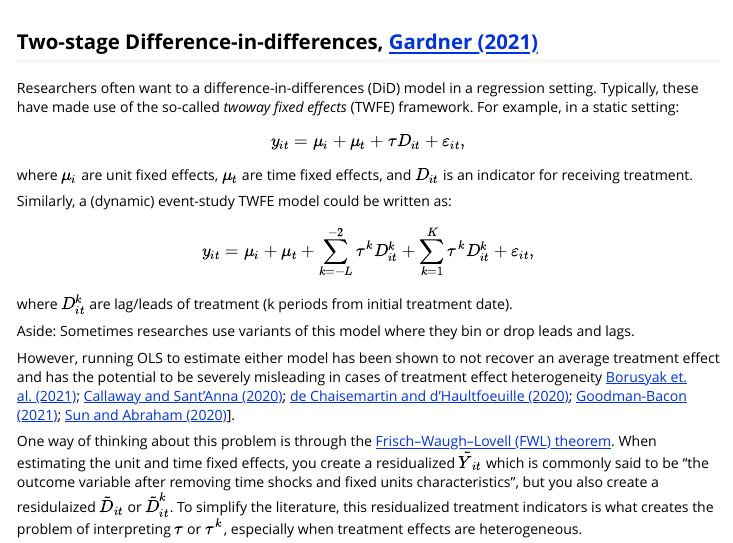
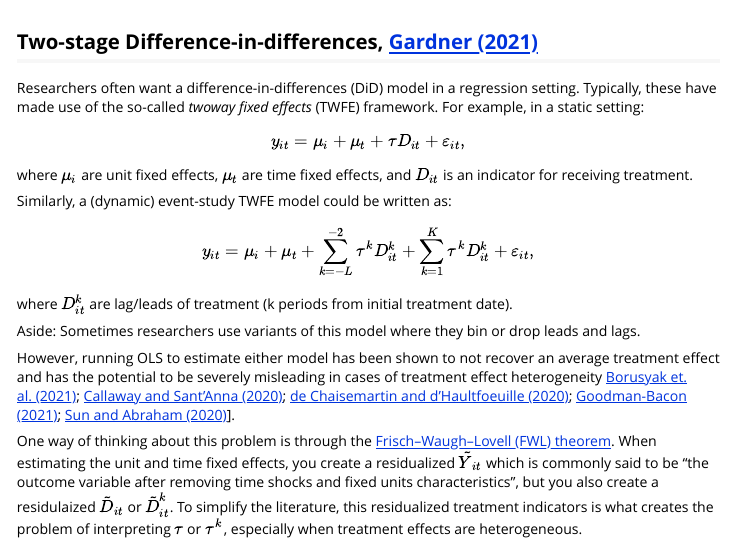
Before and after one commit to kylebutts/did2s, an R Markdown document (vignettes/Two-Stage-Difference-in-Differences.Rmd): the page in a window 1100 px wide, from 60 px down. Rendered offline with R 4.5, knitr and Pandoc, with nearby package versions; some code elsewhere in the file could not run offline; long lines of code are wrapped.

Commit message:
Fix typos in Two-Stage Difference-in-Differences Rmd

```diff
--- a/vignettes/Two-Stage-Difference-in-Differences.Rmd
+++ b/vignettes/Two-Stage-Difference-in-Differences.Rmd
@@ -17,7 +17,7 @@ knitr::opts_chunk$set(
 
 ## Two-stage Difference-in-differences, [Gardner (2021)](https://jrgcmu.github.io/2sdd_current.pdf)
 
-Researchers often want to a difference-in-differences (DiD) model in a regression setting. Typically, these have made use of the so-called _twoway fixed effects_ (TWFE) framework. For example, in a static setting:
+Researchers often want a difference-in-differences (DiD) model in a regression setting. Typically, these have made use of the so-called _twoway fixed effects_ (TWFE) framework. For example, in a static setting:
 
 \begin{equation}
   y_{it} = \mu_i + \mu_t + \tau D_{it} + \varepsilon_{it},
@@ -33,7 +33,7 @@ y_{it} = \mu_i + \mu_t + \sum_{k = -L}^{-2} \tau^k D_{it}^k + \sum_{k = 1}^{K} \
 
 where $D_{it}^k$ are lag/leads of treatment (k periods from initial treatment date).
 
-<aside>Aside: Sometimes researches use variants of this model where they bin or drop leads and lags.</aside>
+<aside>Aside: Sometimes researchers use variants of this model where they bin or drop leads and lags.</aside>
 
 However, running OLS to estimate either model has been shown to not recover an average treatment effect and has the potential to be severely misleading in cases of treatment effect heterogeneity [Borusyak et. al. (2021)](https://www.dropbox.com/s/y92mmyndlbkufo1/Draft_RobustAndEfficient.pdf?raw=true); [Callaway and Sant'Anna (2020)](https://www.sciencedirect.com/science/article/pii/S0304407621001445#b18); [de Chaisemartin and d'Haultfoeuille (2020)](https://doi.org/10.1257/aer.20181169); [Goodman-Bacon (2021)](https://www.sciencedirect.com/science/article/pii/S0304407621001445); [Sun and Abraham (2020)](https://www.sciencedirect.com/science/article/pii/S030440762030378X)].
 
```
